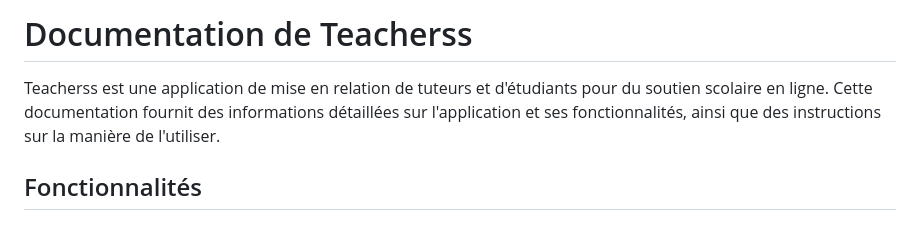
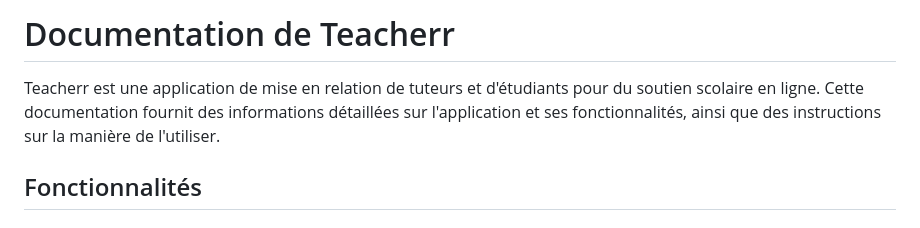
Before and after one commit to Samuel-Jspn/teacherr, a Markdown page: README.md, the part around the change. GitHub-like rendering.

```diff
--- a/README.md
+++ b/README.md
@@ -1,6 +1,6 @@
-# Documentation de Teacherss
+# Documentation de Teacherr
 
-Teacherss est une application de mise en relation de tuteurs et d'étudiants pour du soutien scolaire en ligne. Cette documentation fournit des informations détaillées sur l'application et ses fonctionnalités, ainsi que des instructions sur la manière de l'utiliser.
+Teacherr est une application de mise en relation de tuteurs et d'étudiants pour du soutien scolaire en ligne. Cette documentation fournit des informations détaillées sur l'application et ses fonctionnalités, ainsi que des instructions sur la manière de l'utiliser.
 
 ## Fonctionnalités
 
```
